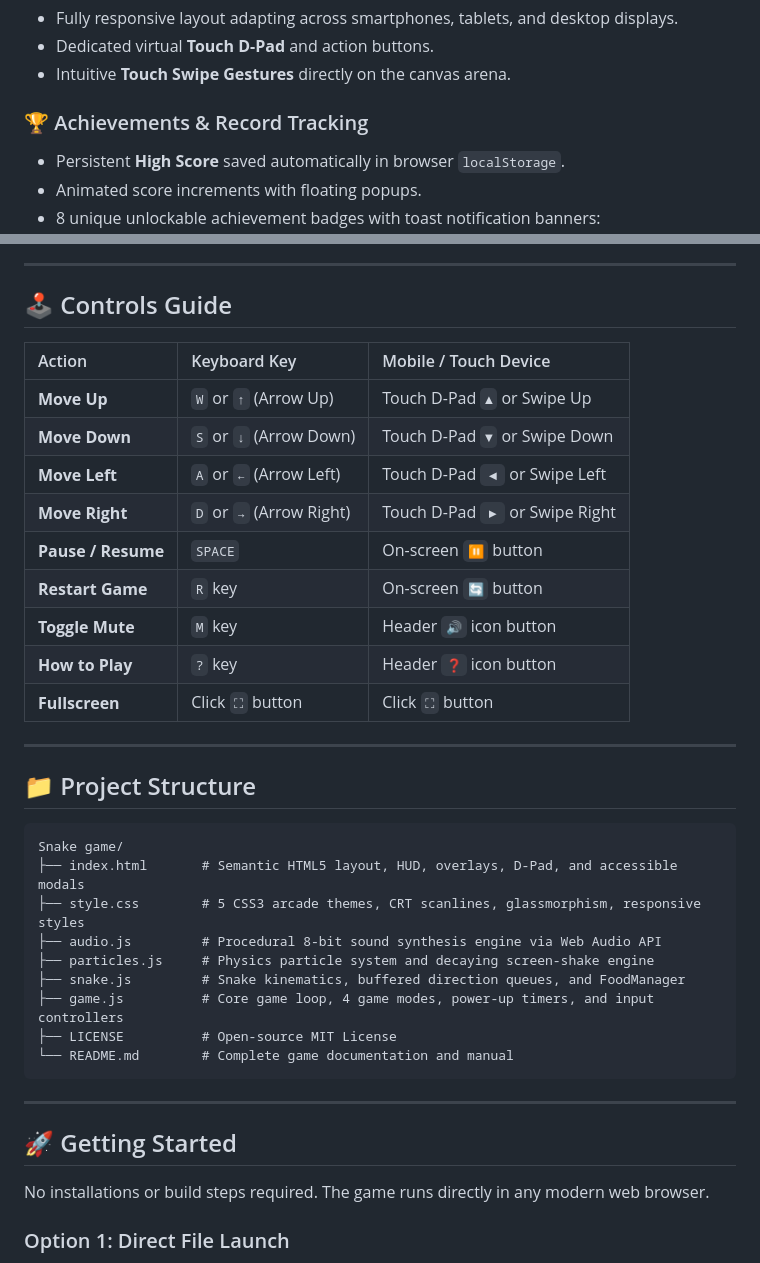
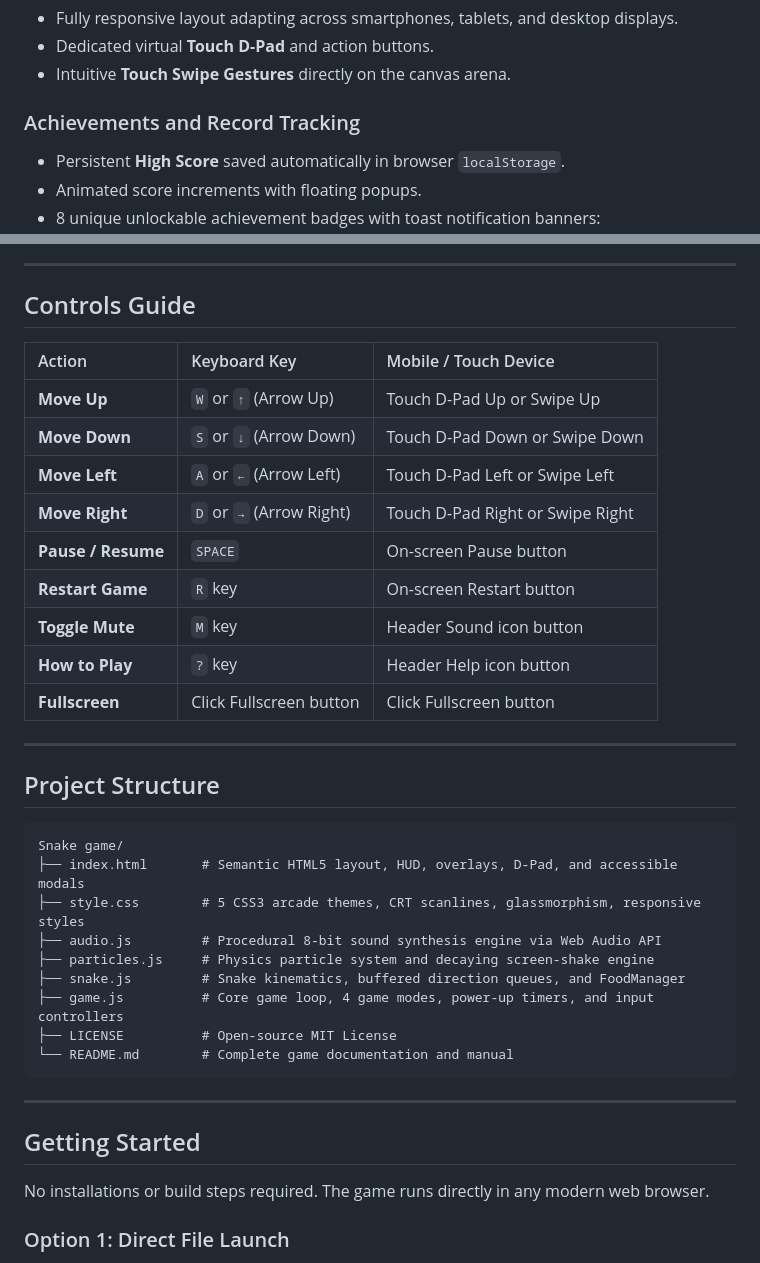
Before and after one commit to n0vemberain/snake-game, a Markdown page: README.md, 2 parts joined by grey strips. Rendered like a GitHub page.

````diff
--- a/README.md
+++ b/README.md
@@ -59,7 +59,7 @@ Switch themes on the fly with real-time CSS variable hot-swapping:
 - Dedicated virtual **Touch D-Pad** and action buttons.
 - Intuitive **Touch Swipe Gestures** directly on the canvas arena.
 
-### 🏆 Achievements & Record Tracking
+### Achievements and Record Tracking
 - Persistent **High Score** saved automatically in browser `localStorage`.
 - Animated score increments with floating popups.
 - 8 unique unlockable achievement badges with toast notification banners:
@@ -75,23 +75,23 @@ Switch themes on the fly with real-time CSS variable hot-swapping:
 
 ---
 
-## 🕹️ Controls Guide
+## Controls Guide
 
 | Action | Keyboard Key | Mobile / Touch Device |
 | :--- | :--- | :--- |
-| **Move Up** | `W` or `↑` (Arrow Up) | Touch D-Pad `▲` or Swipe Up |
-| **Move Down** | `S` or `↓` (Arrow Down) | Touch D-Pad `▼` or Swipe Down |
-| **Move Left** | `A` or `←` (Arrow Left) | Touch D-Pad `◀` or Swipe Left |
-| **Move Right** | `D` or `→` (Arrow Right) | Touch D-Pad `▶` or Swipe Right |
-| **Pause / Resume** | `SPACE` | On-screen `⏸️` button |
-| **Restart Game** | `R` key | On-screen `🔄` button |
-| **Toggle Mute** | `M` key | Header `🔊` icon button |
-| **How to Play** | `?` key | Header `❓` icon button |
-| **Fullscreen** | Click `⛶` button | Click `⛶` button |
+| **Move Up** | `W` or `↑` (Arrow Up) | Touch D-Pad Up or Swipe Up |
+| **Move Down** | `S` or `↓` (Arrow Down) | Touch D-Pad Down or Swipe Down |
+| **Move Left** | `A` or `←` (Arrow Left) | Touch D-Pad Left or Swipe Left |
+| **Move Right** | `D` or `→` (Arrow Right) | Touch D-Pad Right or Swipe Right |
+| **Pause / Resume** | `SPACE` | On-screen Pause button |
+| **Restart Game** | `R` key | On-screen Restart button |
+| **Toggle Mute** | `M` key | Header Sound icon button |
+| **How to Play** | `?` key | Header Help icon button |
+| **Fullscreen** | Click Fullscreen button | Click Fullscreen button |
 
 ---
 
-## 📁 Project Structure
+## Project Structure
 
 ```text
 Snake game/
@@ -107,7 +107,7 @@ Snake game/
 
 ---
 
-## 🚀 Getting Started
+## Getting Started
 
 No installations or build steps required. The game runs directly in any modern web browser.
 
````
Also changed, not shown: other parts of README.md (+22 -22 lines).
